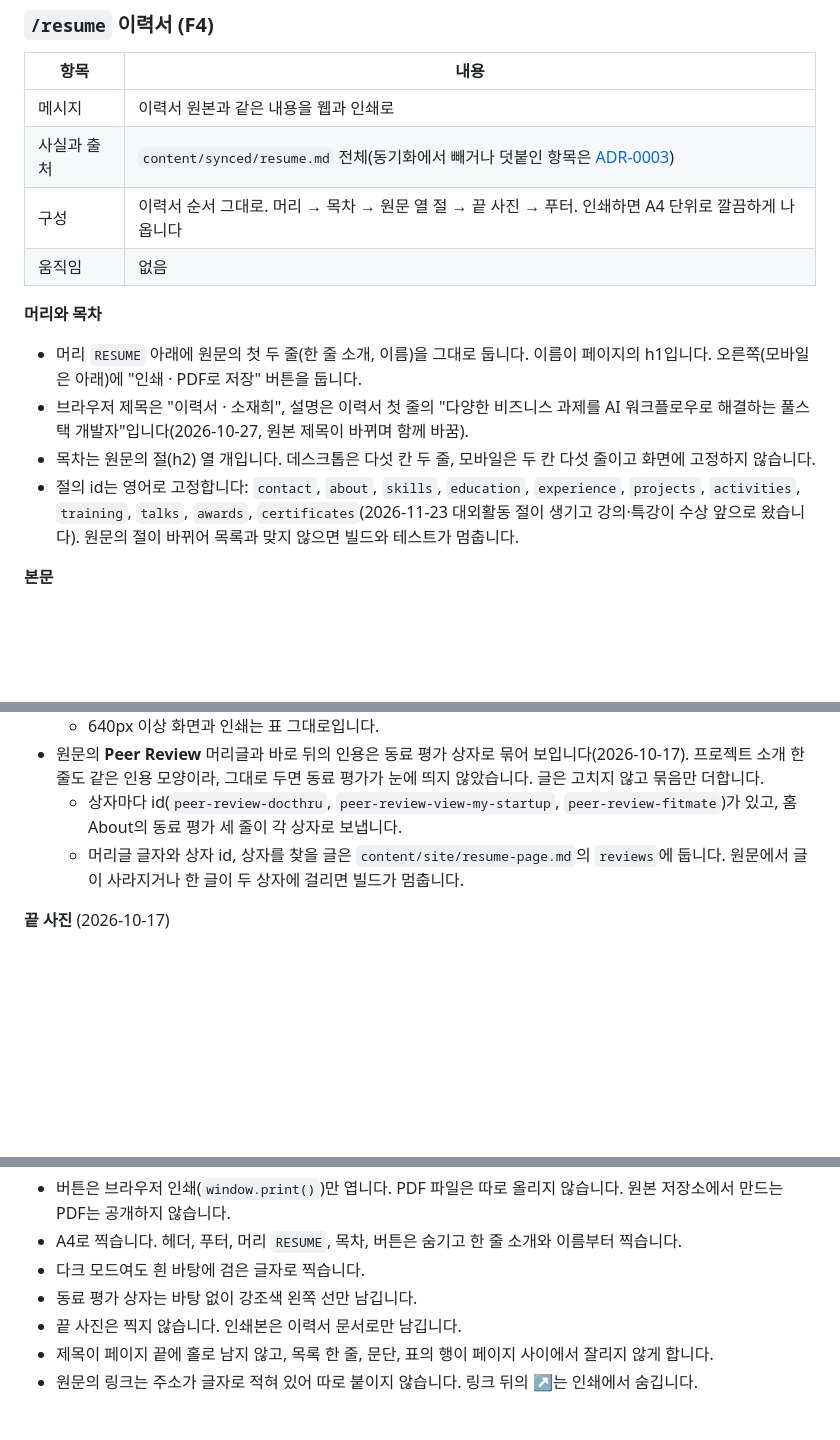
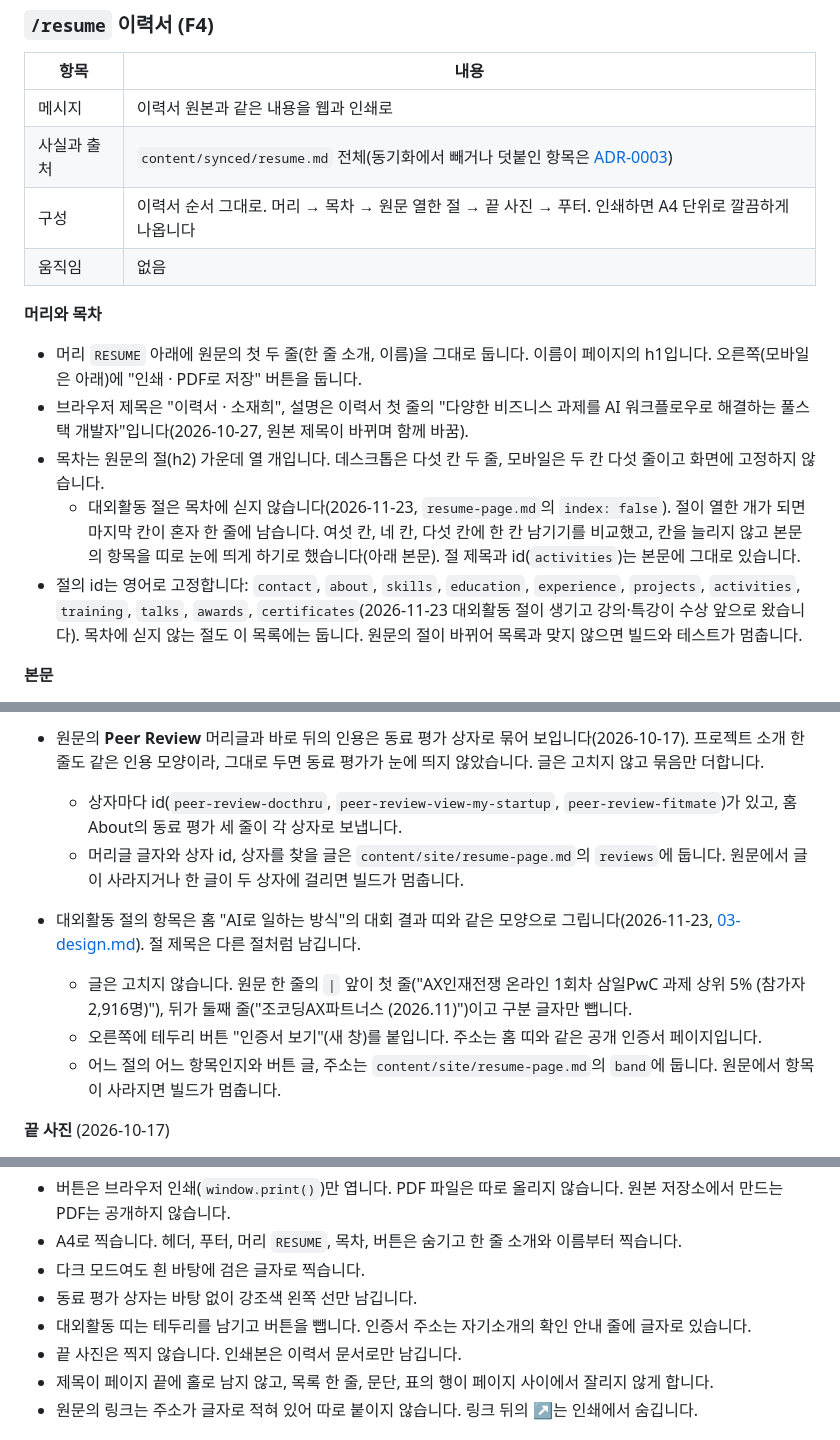
Before and after one commit to BuffSo/jake-homepage, a Markdown page: docs/02-ia.md, 3 parts joined by grey strips. Rendered like a GitHub page; blank space fills up the shorter version.

```diff
--- a/docs/02-ia.md
+++ b/docs/02-ia.md
@@ -416,15 +416,16 @@ Design 캔버스에 실제 문구로 그린 `/ai` 시안입니다.
 |---|---|
 | 메시지 | 이력서 원본과 같은 내용을 웹과 인쇄로 |
 | 사실과 출처 | `content/synced/resume.md` 전체(동기화에서 빼거나 덧붙인 항목은 [ADR-0003](adr/0003-content-source-and-sync.md#구현-원칙)) |
-| 구성 | 이력서 순서 그대로. 머리 → 목차 → 원문 열 절 → 끝 사진 → 푸터. 인쇄하면 A4 단위로 깔끔하게 나옵니다 |
+| 구성 | 이력서 순서 그대로. 머리 → 목차 → 원문 열한 절 → 끝 사진 → 푸터. 인쇄하면 A4 단위로 깔끔하게 나옵니다 |
 | 움직임 | 없음 |
 
 **머리와 목차**
 
 - 머리 `RESUME` 아래에 원문의 첫 두 줄(한 줄 소개, 이름)을 그대로 둡니다. 이름이 페이지의 h1입니다. 오른쪽(모바일은 아래)에 "인쇄 · PDF로 저장" 버튼을 둡니다.
 - 브라우저 제목은 "이력서 · 소재희", 설명은 이력서 첫 줄의 "다양한 비즈니스 과제를 AI 워크플로우로 해결하는 풀스택 개발자"입니다(2026-10-27, 원본 제목이 바뀌며 함께 바꿈).
-- 목차는 원문의 절(h2) 열 개입니다. 데스크톱은 다섯 칸 두 줄, 모바일은 두 칸 다섯 줄이고 화면에 고정하지 않습니다.
-- 절의 id는 영어로 고정합니다: `contact`, `about`, `skills`, `education`, `experience`, `projects`, `activities`, `training`, `talks`, `awards`, `certificates`(2026-11-23 대외활동 절이 생기고 강의·특강이 수상 앞으로 왔습니다). 원문의 절이 바뀌어 목록과 맞지 않으면 빌드와 테스트가 멈춥니다.
+- 목차는 원문의 절(h2) 가운데 열 개입니다. 데스크톱은 다섯 칸 두 줄, 모바일은 두 칸 다섯 줄이고 화면에 고정하지 않습니다.
+  - 대외활동 절은 목차에 싣지 않습니다(2026-11-23, `resume-page.md`의 `index: false`). 절이 열한 개가 되면 마지막 칸이 혼자 한 줄에 남습니다. 여섯 칸, 네 칸, 다섯 칸에 한 칸 남기기를 비교했고, 칸을 늘리지 않고 본문의 항목을 띠로 눈에 띄게 하기로 했습니다(아래 본문). 절 제목과 id(`activities`)는 본문에 그대로 있습니다.
+- 절의 id는 영어로 고정합니다: `contact`, `about`, `skills`, `education`, `experience`, `projects`, `activities`, `training`, `talks`, `awards`, `certificates`(2026-11-23 대외활동 절이 생기고 강의·특강이 수상 앞으로 왔습니다). 목차에 싣지 않는 절도 이 목록에는 둡니다. 원문의 절이 바뀌어 목록과 맞지 않으면 빌드와 테스트가 멈춥니다.
 
 **본문**
 
@@ -441,6 +442,11 @@ Design 캔버스에 실제 문구로 그린 `/ai` 시안입니다.
   - 상자마다 id(`peer-review-docthru`, `peer-review-view-my-startup`, `peer-review-fitmate`)가 있고, 홈 About의 동료 평가 세 줄이 각 상자로 보냅니다.
   - 머리글 글자와 상자 id, 상자를 찾을 글은 `content/site/resume-page.md`의 `reviews`에 둡니다. 원문에서 글이 사라지거나 한 글이 두 상자에 걸리면 빌드가 멈춥니다.
 
+- 대외활동 절의 항목은 홈 "AI로 일하는 방식"의 대회 결과 띠와 같은 모양으로 그립니다(2026-11-23, [03-design.md](03-design.md#홈-ai-섹션-띠에서-정한-값)). 절 제목은 다른 절처럼 남깁니다.
+  - 글은 고치지 않습니다. 원문 한 줄의 ` | ` 앞이 첫 줄("AX인재전쟁 온라인 1회차 삼일PwC 과제 상위 5% (참가자 2,916명)"), 뒤가 둘째 줄("조코딩AX파트너스 (2026.11)")이고 구분 글자만 뺍니다.
+  - 오른쪽에 테두리 버튼 "인증서 보기"(새 창)를 붙입니다. 주소는 홈 띠와 같은 공개 인증서 페이지입니다.
+  - 어느 절의 어느 항목인지와 버튼 글, 주소는 `content/site/resume-page.md`의 `band`에 둡니다. 원문에서 항목이 사라지면 빌드가 멈춥니다.
+
 **끝 사진** (2026-10-17)
 
 - 마지막 절(자격증) 아래, 푸터 위에 바닷가 그네에 앉아 바다를 보는 뒷모습 사진을 한 장 둡니다. 이력서 문서에 없는 사람의 모습을 끝까지 읽은 사람에게 보여 줍니다.
@@ -453,6 +459,7 @@ Design 캔버스에 실제 문구로 그린 `/ai` 시안입니다.
 - A4로 찍습니다. 헤더, 푸터, 머리 `RESUME`, 목차, 버튼은 숨기고 한 줄 소개와 이름부터 찍습니다.
 - 다크 모드여도 흰 바탕에 검은 글자로 찍습니다.
 - 동료 평가 상자는 바탕 없이 강조색 왼쪽 선만 남깁니다.
+- 대외활동 띠는 테두리를 남기고 버튼을 뺍니다. 인증서 주소는 자기소개의 확인 안내 줄에 글자로 있습니다.
 - 끝 사진은 찍지 않습니다. 인쇄본은 이력서 문서로만 남깁니다.
 - 제목이 페이지 끝에 홀로 남지 않고, 목록 한 줄, 문단, 표의 행이 페이지 사이에서 잘리지 않게 합니다.
 - 원문의 링크는 주소가 글자로 적혀 있어 따로 붙이지 않습니다. 링크 뒤의 ↗는 인쇄에서 숨깁니다.
```
Also changed, not shown: docs/03-design.md (+13 -0 lines), docs/devlog/2026-11-23-home-ai-award.md (+7 -3 lines), docs/design/resume-band/after-1280.png (added), docs/design/resume-band/after-375.png (added).
